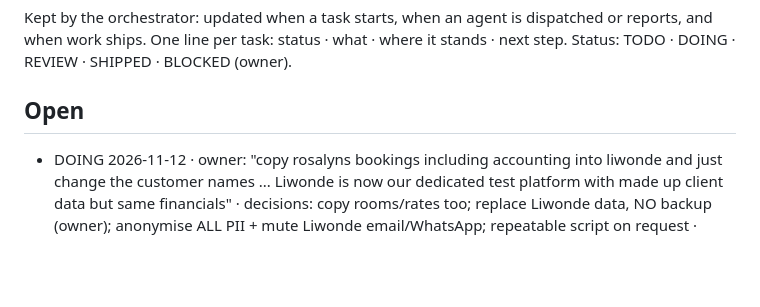
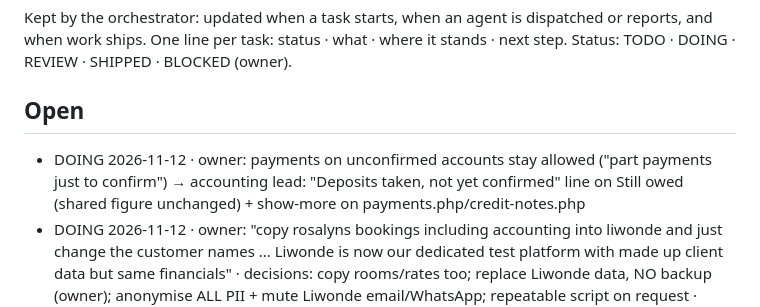
Before and after one commit to papauri/Rosalyns-hotel-2026-Updated, a Markdown page: .claude/TASKS.md, the part around one of its changes. Drawn GitHub-style; blank space fills up the shorter version.

```diff
--- a/.claude/TASKS.md
+++ b/.claude/TASKS.md
@@ -5,4 +5,5 @@ and when work ships. One line per task: status · what · where it stands · nex
 Status: TODO · DOING · REVIEW · SHIPPED · BLOCKED (owner).
 
 ## Open
+- DOING 2026-11-12 · owner: payments on unconfirmed accounts stay allowed ("part payments just to confirm") → accounting lead: "Deposits taken, not yet confirmed" line on Still owed (shared figure unchanged) + show-more on payments.php/credit-notes.php
 - DOING 2026-11-12 · owner: "copy rosalyns bookings including accounting into liwonde and just change the customer names ... Liwonde is now our dedicated test platform with made up client data but same financials" · decisions: copy rooms/rates too; replace Liwonde data, NO backup (owner); anonymise ALL PII + mute Liwonde email/WhatsApp; repeatable script on request · CLAUDE.md rail updated in both repos + memory · backend-specialist building Liwonde scripts/mirror_from_rosalyns.php (dry-run default, source READ ONLY) → orchestrator reviews dry-run plan → run → verify figures match Rosalyn's
```
Also changed, not shown: other parts of .claude/TASKS.md (+2 -2 lines).
